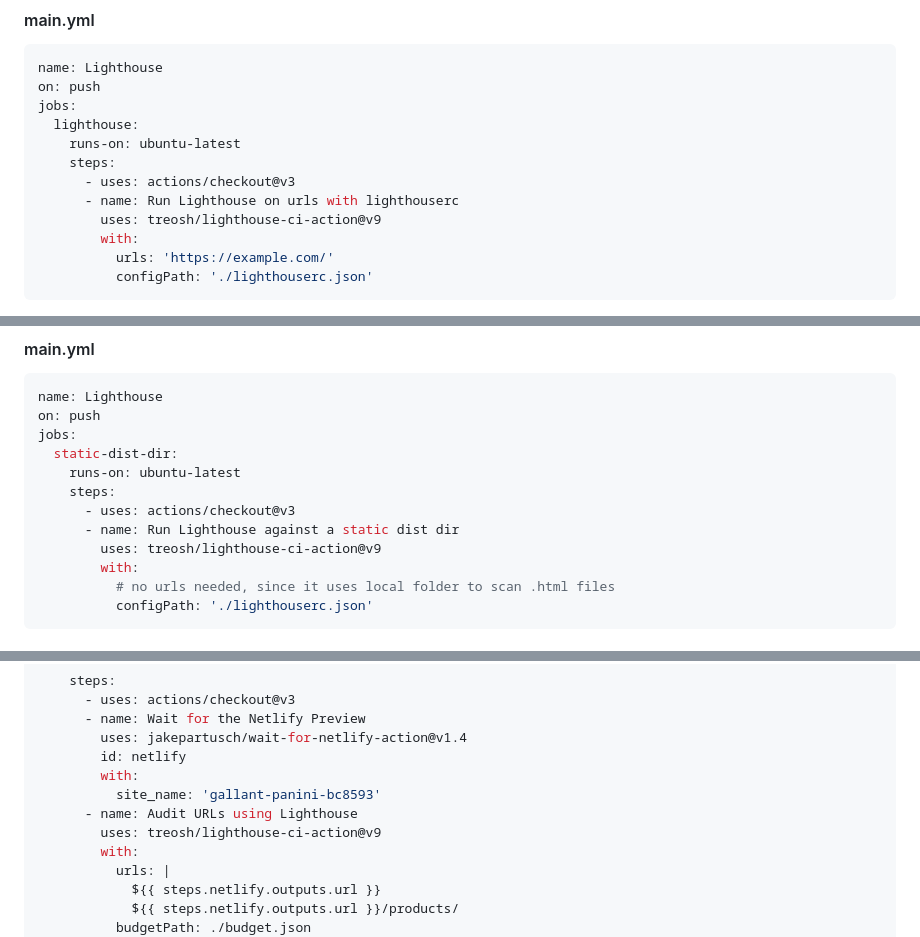
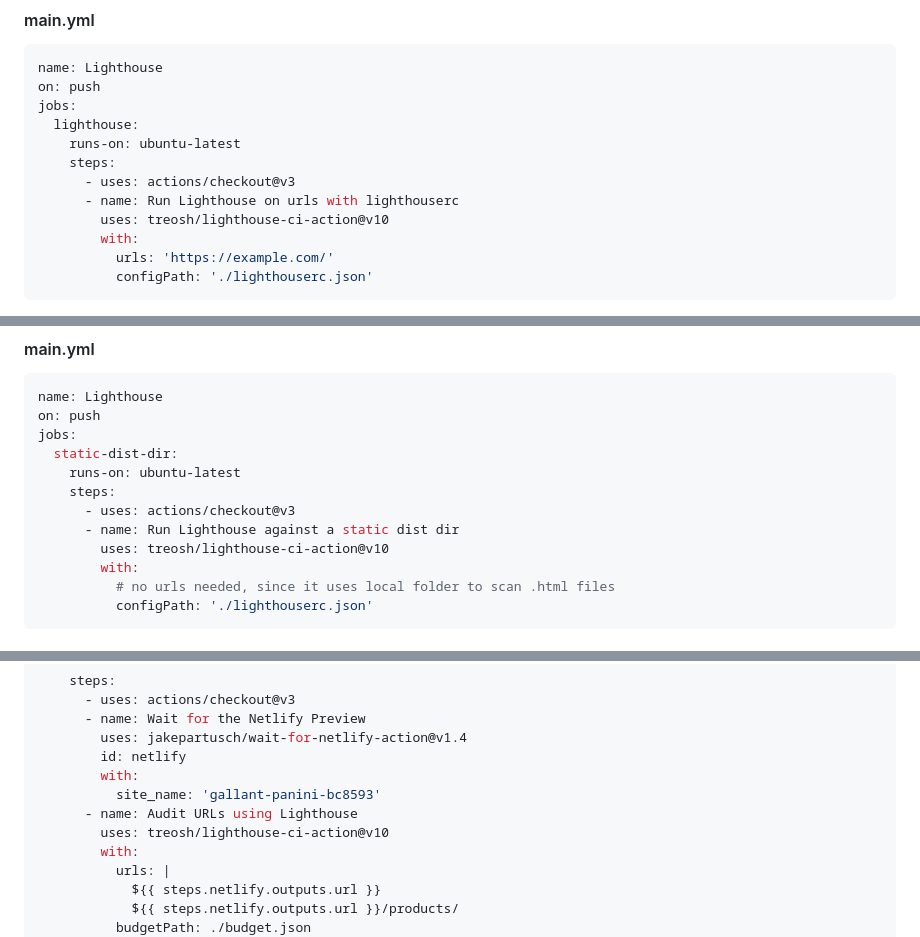
Before and after one commit to treosh/lighthouse-ci-action, a Markdown page: README.md, 3 parts joined by grey strips. Drawn GitHub-style; folded sections open.

```diff
--- a/README.md
+++ b/README.md
@@ -162,7 +162,7 @@ jobs:
     steps:
       - uses: actions/checkout@v3
       - name: Run Lighthouse on urls with lighthouserc
-        uses: treosh/lighthouse-ci-action@v9
+        uses: treosh/lighthouse-ci-action@v10
         with:
           urls: 'https://example.com/'
           configPath: './lighthouserc.json'
@@ -239,7 +239,7 @@ jobs:
     steps:
       - uses: actions/checkout@v3
       - name: Run Lighthouse against a static dist dir
-        uses: treosh/lighthouse-ci-action@v9
+        uses: treosh/lighthouse-ci-action@v10
         with:
           # no urls needed, since it uses local folder to scan .html files
           configPath: './lighthouserc.json'
@@ -289,7 +289,7 @@ jobs:
         with:
           site_name: 'gallant-panini-bc8593'
       - name: Audit URLs using Lighthouse
-        uses: treosh/lighthouse-ci-action@v9
+        uses: treosh/lighthouse-ci-action@v10
         with:
           urls: |
             ${{ steps.netlify.outputs.url }}
```
Also changed, not shown: other parts of README.md (+6 -6 lines).
